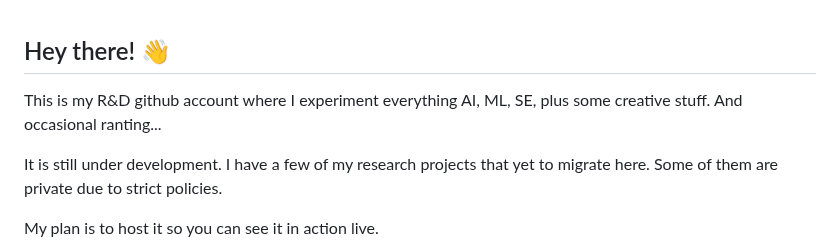
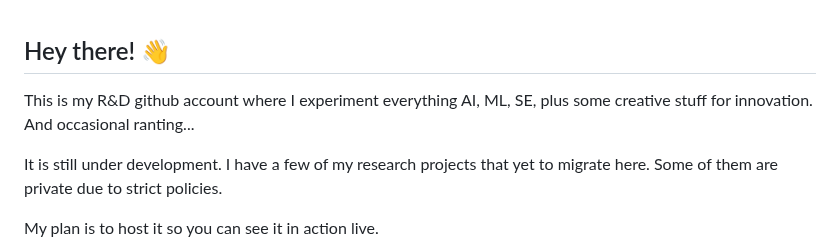
Before and after one commit to mlstudios-ai/mlstudios-ai, a Markdown page: README.md, the part around the change. Rendered like a GitHub page.

```diff
--- a/README.md
+++ b/README.md
@@ -15,7 +15,7 @@ Here are some ideas to get you started:
 - ⚡ Fun fact: ...
 -->
 
-This is my R&D github account where I experiment everything AI, ML, SE, plus some creative stuff. And occasional ranting...
+This is my R&D github account where I experiment everything AI, ML, SE, plus some creative stuff for innovation. And occasional ranting...
 
 It is still under development. I have a few of my research projects that yet to migrate here. Some of them are private due to strict policies.
 
```
